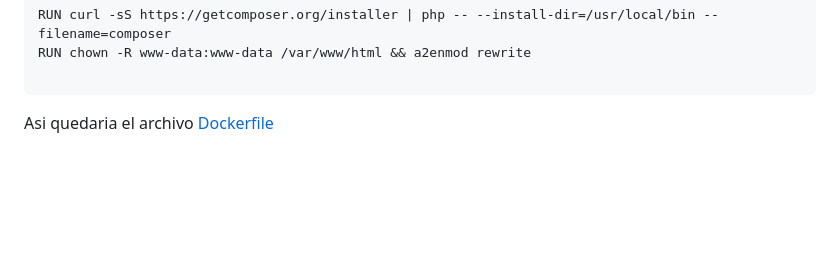
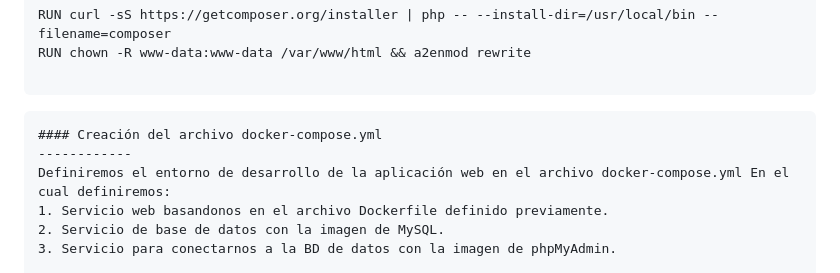
Before and after one commit to MigueTimberland/SisChampions2024, a Markdown page: Docs/Hito3.md, the part around the change printed below. Drawn GitHub-style; blank space fills up the shorter version.

````diff
--- a/Docs/Hito3.md
+++ b/Docs/Hito3.md
@@ -73,5 +73,11 @@ RUN chown -R www-data:www-data /var/www/html && a2enmod rewrite
 
 ```
 
-Asi quedaria el archivo [Dockerfile](https://github.com/MigueTimberland/SisChampions2024/blob/main/Docs/Dockerfile.txt)
+```
+#### Creación del archivo docker-compose.yml
+------------
+Definiremos el entorno de desarrollo de la aplicación web en el archivo docker-compose.yml En el cual definiremos:
+1. Servicio web basandonos en el archivo Dockerfile definido previamente.
+2. Servicio de base de datos con la imagen de MySQL.
+3. Servicio para conectarnos a la BD de datos con la imagen de phpMyAdmin.
 
````
Also changed, not shown: other parts of Docs/Hito3.md (+18 -59 lines), Docs/test0.png (added), Docs/test1.png (added), 1 other file.
